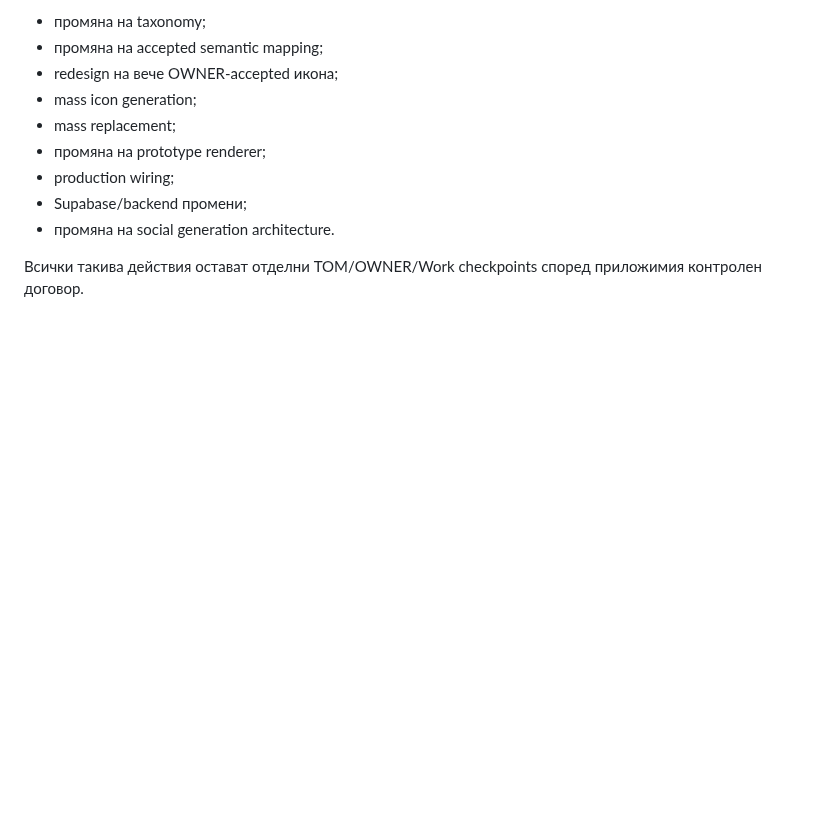
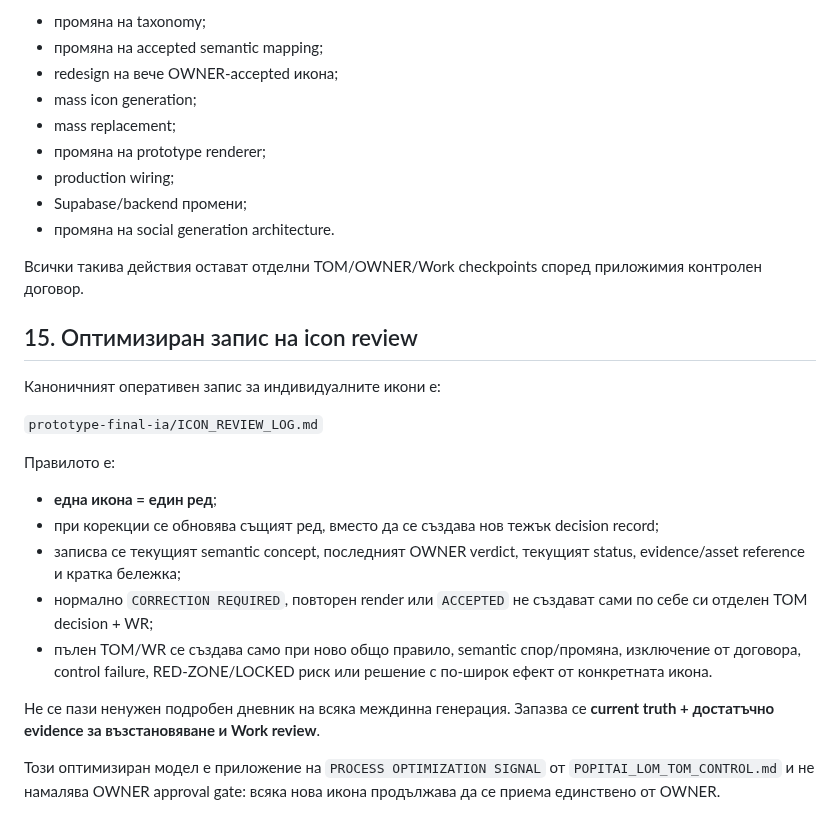
Before and after one commit to Traqnivanov/popitai-lom, a Markdown page: prototype-final-ia/ICON_EXECUTION_CONTRACT.md, the part around the change. Drawn GitHub-style; blank space fills up the shorter version.

Commit message:
Use compact icon review logging

```diff
--- a/prototype-final-ia/ICON_EXECUTION_CONTRACT.md
+++ b/prototype-final-ia/ICON_EXECUTION_CONTRACT.md
@@ -248,3 +248,21 @@ Execution Chat и TOM нямат право да превръщат собств
 - промяна на social generation architecture.
 
 Всички такива действия остават отделни TOM/OWNER/Work checkpoints според приложимия контролен договор.
+
+## 15. Оптимизиран запис на icon review
+
+Каноничният оперативен запис за индивидуалните икони е:
+
+`prototype-final-ia/ICON_REVIEW_LOG.md`
+
+Правилото е:
+
+- **една икона = един ред**;
+- при корекции се обновява същият ред, вместо да се създава нов тежък decision record;
+- записва се текущият semantic concept, последният OWNER verdict, текущият status, evidence/asset reference и кратка бележка;
+- нормално `CORRECTION REQUIRED`, повторен render или `ACCEPTED` не създават сами по себе си отделен TOM decision + WR;
+- пълен TOM/WR се създава само при ново общо правило, semantic спор/промяна, изключение от договора, control failure, RED-ZONE/LOCKED риск или решение с по-широк ефект от конкретната икона.
+
+Не се пази ненужен подробен дневник на всяка междинна генерация. Запазва се **current truth + достатъчно evidence за възстановяване и Work review**.
+
+Този оптимизиран модел е приложение на `PROCESS OPTIMIZATION SIGNAL` от `POPITAI_LOM_TOM_CONTROL.md` и не намалява OWNER approval gate: всяка нова икона продължава да се приема единствено от OWNER.
```
